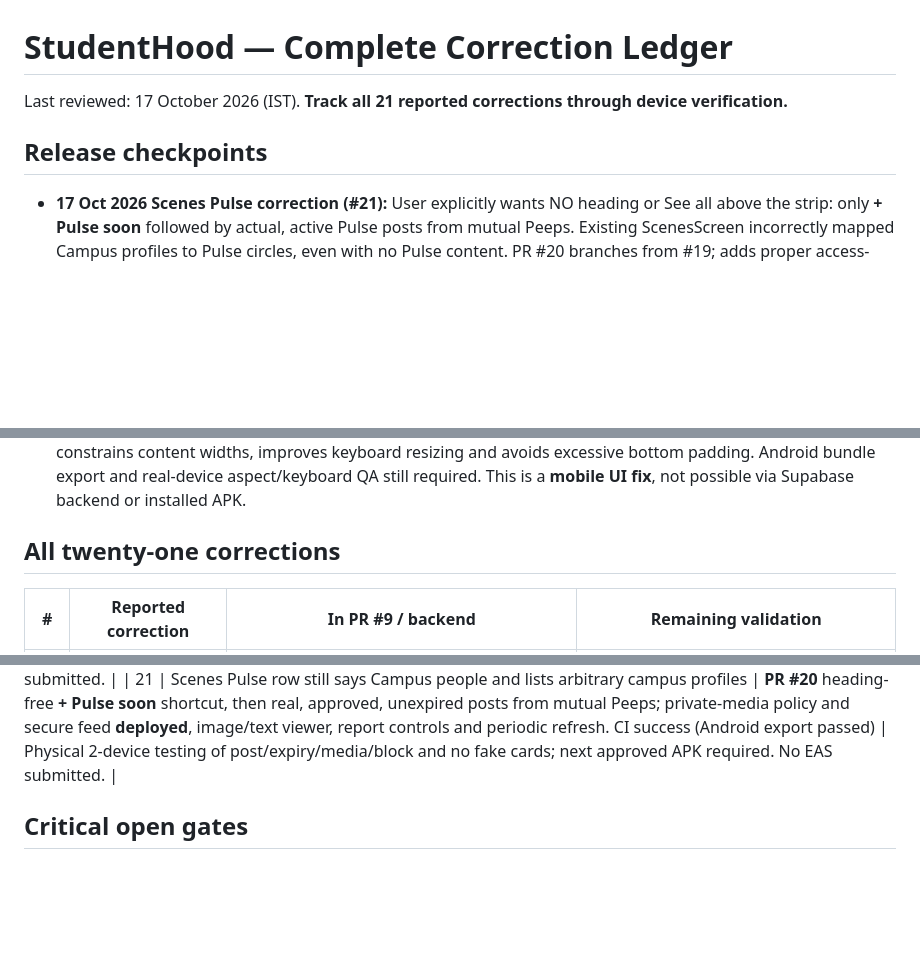
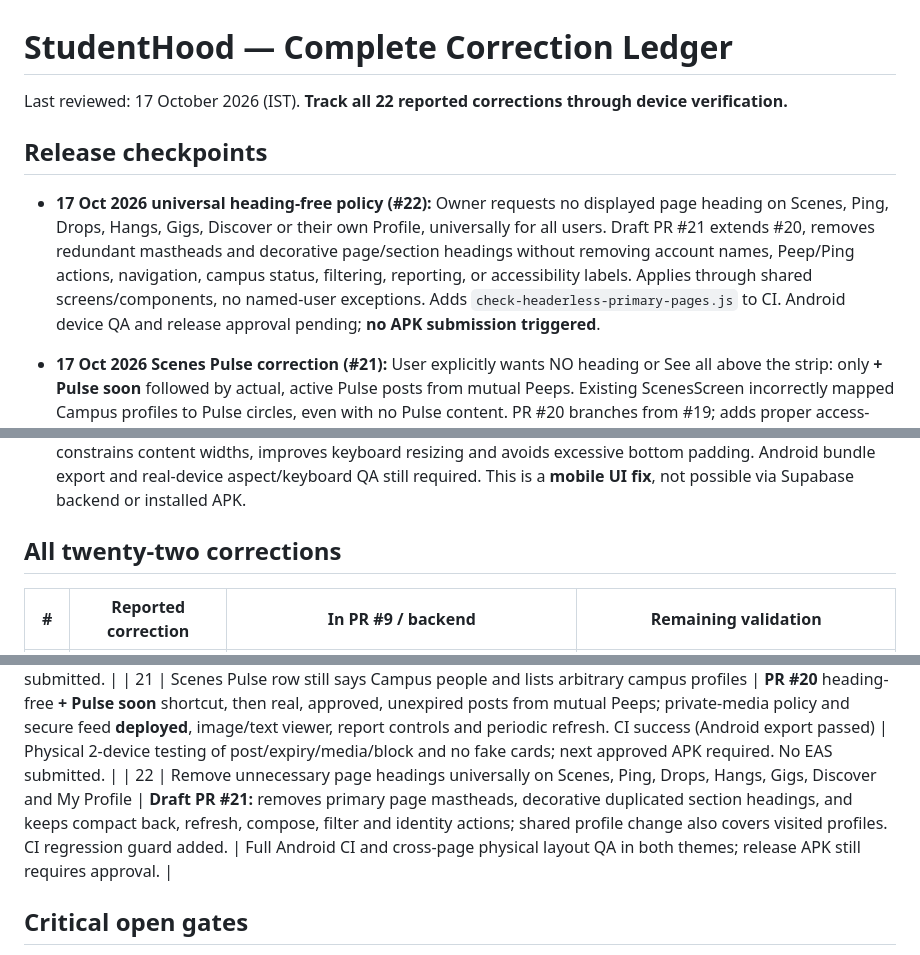
Before and after one commit to kishorerohy/StudentHood, a Markdown page: docs/PENDING_CORRECTIONS.md, 3 parts joined by grey strips. Rendered like a GitHub page; blank space fills up the shorter version.

Commit message:
docs: correction #22 universal headerless layout policy across primary pages

```diff
--- a/docs/PENDING_CORRECTIONS.md
+++ b/docs/PENDING_CORRECTIONS.md
@@ -1,8 +1,10 @@
 # StudentHood — Complete Correction Ledger
 
-Last reviewed: 17 October 2026 (IST). **Track all 21 reported corrections through device verification.**
+Last reviewed: 17 October 2026 (IST). **Track all 22 reported corrections through device verification.**
 
 ## Release checkpoints
+- **17 Oct 2026 universal heading-free policy (#22):** Owner requests no displayed page heading on Scenes, Ping, Drops, Hangs, Gigs, Discover or their own Profile, universally for all users. Draft PR #21 extends #20, removes redundant mastheads and decorative page/section headings without removing account names, Peep/Ping actions, navigation, campus status, filtering, reporting, or accessibility labels. Applies through shared screens/components, no named-user exceptions. Adds `check-headerless-primary-pages.js` to CI. Android device QA and release approval pending; **no APK submission triggered**.
+
 - **17 Oct 2026 Scenes Pulse correction (#21):** User explicitly wants NO heading or See all above the strip: only **+ Pulse soon** followed by actual, active Pulse posts from mutual Peeps. Existing ScenesScreen incorrectly mapped Campus profiles to Pulse circles, even with no Pulse content. PR #20 branches from #19; adds proper access-scoped live Pulse RPC, private scoped media, in-app text/image overlay, video external signed-link playback, and post-publication Report. Pulse count in production was zero during inspection; there is no fake data. **Production Supabase migration `active_mutual_peeps_pulse_row` APPLIED**, private-media RLS and authenticated feed permissions verified, zero real Pulse entries remain. Final Android CI run [#318](https://github.com/kishorerohy/StudentHood/actions/runs/39046408035) **SUCCESS** after fixing a JSX refresh-control typo. Physical two-phone QA remains; no EAS build approved or submitted.
 
 - **17 Oct 2026 Ping UX and security request (#20):** Owner's two-device screenshots show a redundant profile-shortcut row below the Ping header. Owner requires tapping contact HEADER to reach that conversation's settings (history, search, view profile, block). Draft PR #19 stacks on #18 and applies the same logic universally to all accounts, with no test-user exceptions. New private block-table and backend interaction gates target both directions (old clients included); retained thread history/search remain participant-only. Backend migrations now **APPLIED** and shared database block checks validated (zero real users blocked); Android source still draft, physical two-device QA pending. **No EAS APK authorized or submitted.**
@@ -38,7 +40,7 @@ Last reviewed: 17 October 2026 (IST). **Track all 21 reported corrections throug
 
 - **16 Oct 2026 Ping Compose report:** Screenshot shows Ping placeholder rather than actual message composer. **PR #14** stages Compose Ping, private one-to-one text threads and recipient-accepted non-Peep message requests under existing age/guardian and Ping permission rules. **Production SQL migration APPLIED** and audited (two RLS-protected tables, 0 existing threads/messages, signed-in RPC grants verified, no direct authenticated table access); Android bundle CI passed. Real-device messaging QA and approved APK still pending; no automated real-user messages. No test-profile privacy bypass.\n\n- **16 Oct 2026 Android Edit Profile screenshot:** institution full-screen modal's title/back/refresh overlap the system status bar. **PR #15** wraps the native Modal in its own SafeAreaProvider and inset-aware SafeAreaView; keeps the header fixed, constrains content widths, improves keyboard resizing and avoids excessive bottom padding. Android bundle export and real-device aspect/keyboard QA still required. This is a **mobile UI fix**, not possible via Supabase backend or installed APK.
 
-## All twenty-one corrections
+## All twenty-two corrections
 
 | # | Reported correction | In PR #9 / backend | Remaining validation |
 |---|---|---|---|
@@ -63,6 +65,7 @@ Last reviewed: 17 October 2026 (IST). **Track all 21 reported corrections throug
 | 19 | Visited profile missing accepted Peeps count and explicit refresh | **Draft PR #18** adds permission-checked Peep count RPC and native pull-to-refresh for full visited profile data, photos, visible Scenes and counts | Test actual two-device Peep count and profile refresh; never expose private membership lists. |
 | 20 | Ping header should open per-contact settings; allow history, search, profile view and universal Block/Unblock | **PR #19**: UI staged. Supabase backend migrations `ping_universal_blocks_and_conversation_search` and `ping_generic_block_ux_status` **APPLIED**; blocked interaction gates verified, generic reply-disabled status on both devices, old message history retained | Android CI and two-phone blocking/unblocking, history/search, light/dark and cross-account QA. Existing APK lacks new UI; no new APK submitted. |
 | 21 | Scenes Pulse row still says Campus people and lists arbitrary campus profiles | **PR #20** heading-free **+ Pulse soon** shortcut, then real, approved, unexpired posts from mutual Peeps; private-media policy and secure feed **deployed**, image/text viewer, report controls and periodic refresh. CI success (Android export passed) | Physical 2-device testing of post/expiry/media/block and no fake cards; next approved APK required. No EAS submitted. |
+| 22 | Remove unnecessary page headings universally on Scenes, Ping, Drops, Hangs, Gigs, Discover and My Profile | **Draft PR #21:** removes primary page mastheads, decorative duplicated section headings, and keeps compact back, refresh, compose, filter and identity actions; shared profile change also covers visited profiles. CI regression guard added. | Full Android CI and cross-page physical layout QA in both themes; release APK still requires approval. |
 
 ## Critical open gates
 - Automated Expo Doctor, native introspection, Android JS export must pass at latest release HEAD.
```
